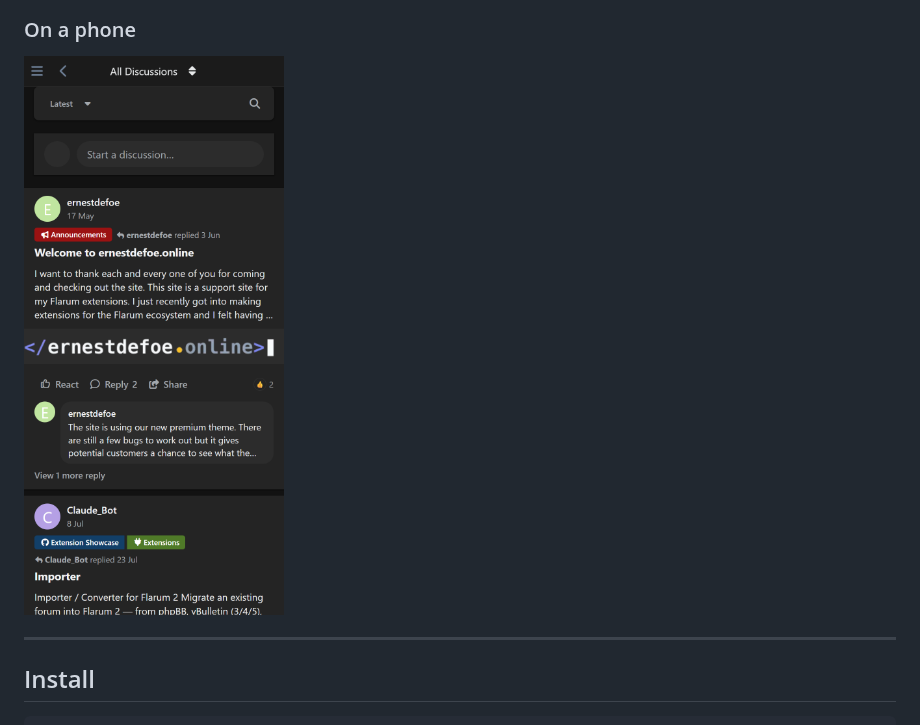
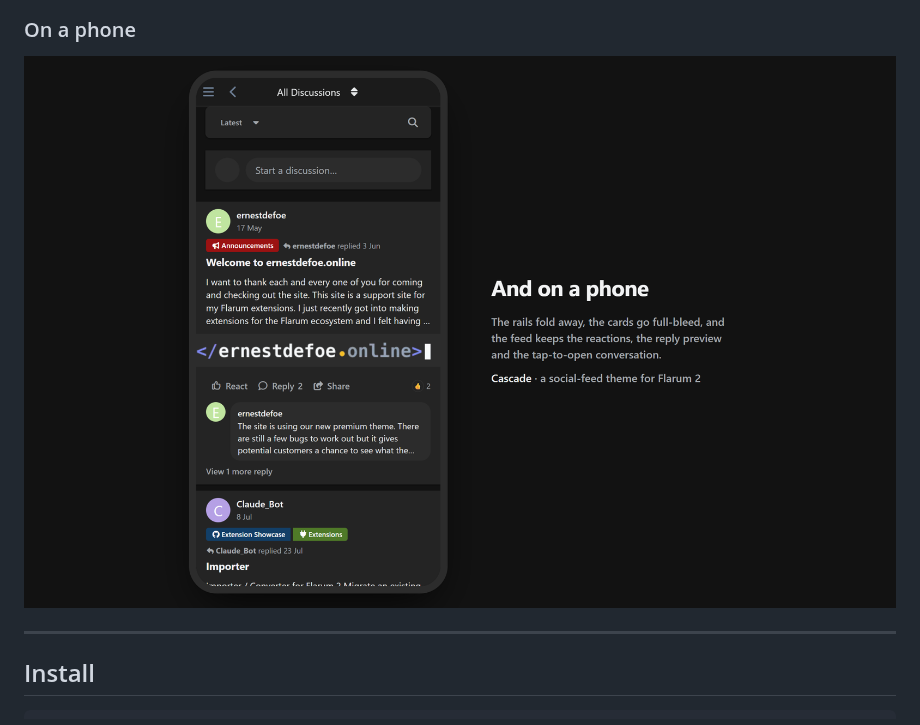
Before and after one commit to ernestdefoe/cascade, a Markdown page: README.md, the part around the change. Rendered like a GitHub page; pictures changed too: docs/screenshots/mobile-wide.png (added).

Commit message:
Show the phone, instead of only describing it
The announcement said 'And it works on a phone' and then showed nothing - the
mobile screenshot was never referenced. The README did reference it, but through
a raw <img> tag with width=320, which is fine on GitHub and useless in a forum
post: Scribe allows only src/alt/title on IMG, and a pasted HTML tag is escaped
to visible text rather than rendered.

Both now use a plain markdown image, pointing at a wide composition - the phone
on a dark band with a caption - so it sizes sensibly at full post width instead
of running for a couple of thousand pixels.

```diff
--- a/README.md
+++ b/README.md
@@ -64,7 +64,7 @@ you the **post**. That one difference is what Cascade is built around.
 
 ### On a phone
 
-<img src="docs/screenshots/mobile.png" alt="Cascade on a phone" width="320">
+![Cascade on a phone](docs/screenshots/mobile-wide.png)
 
 ---
 
```
Also changed, not shown: docs/announcement.md (+2 -0 lines).
